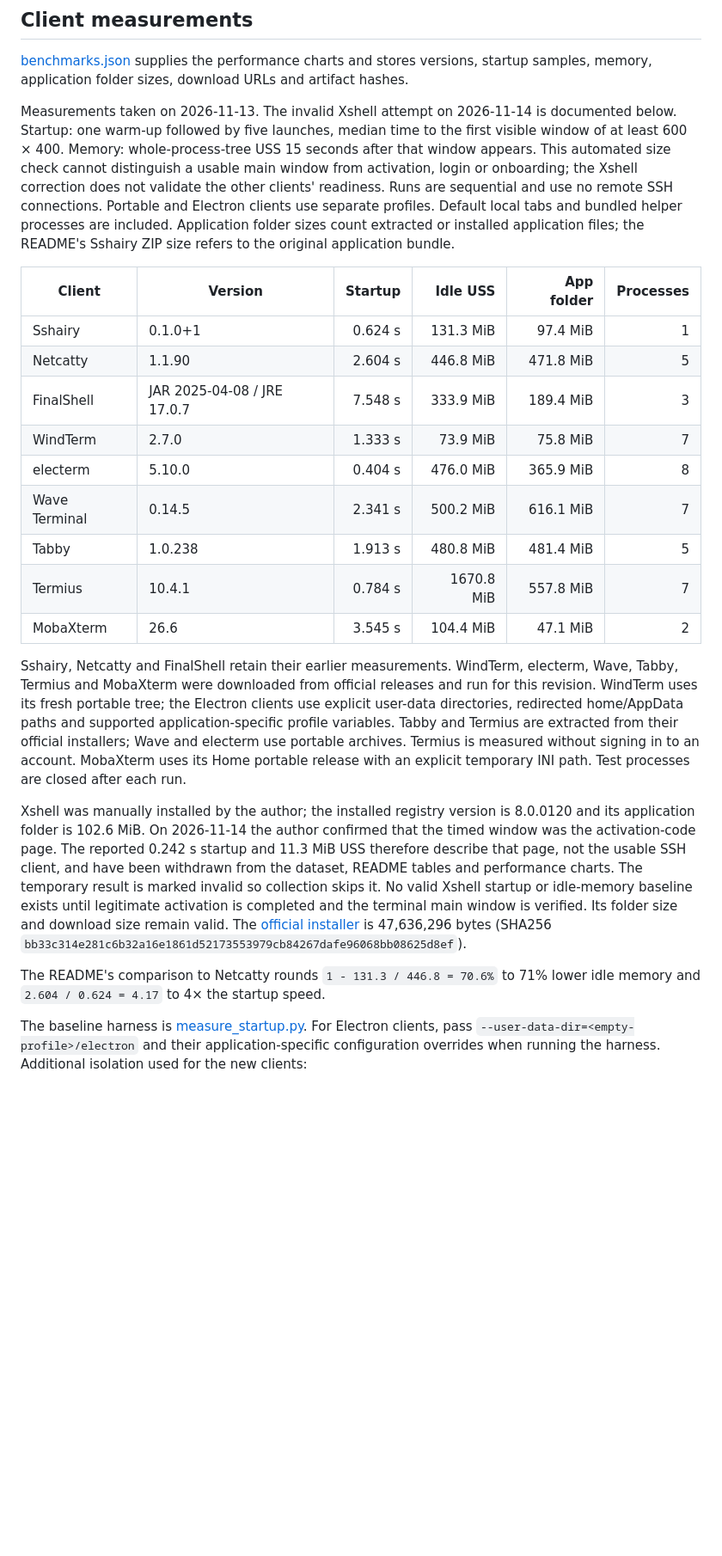
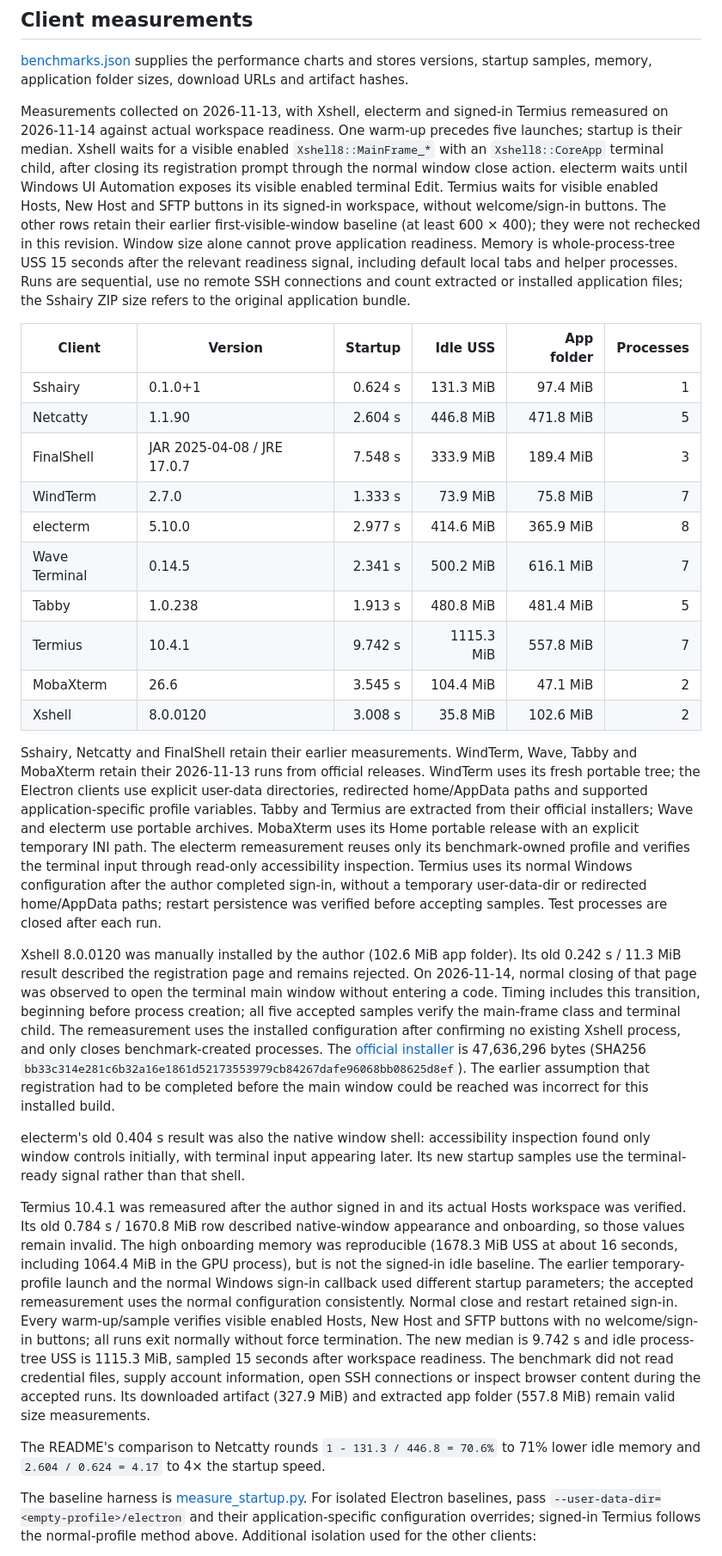
Before and after one commit to Marchen-orz/Sshairy, a Markdown page: tool/readme/SOURCES.md, the part around one of its changes. Shown at 86% size. GitHub-like rendering; blank space fills up the shorter version.

Commit message:
docs: measure client startup at workspace readiness

```diff
--- a/tool/readme/SOURCES.md
+++ b/tool/readme/SOURCES.md
@@ -19,7 +19,7 @@ python -I -X utf8 tool/readme/make_images.py
 
 [benchmarks.json](benchmarks.json) supplies the performance charts and stores versions, startup samples, memory, application folder sizes, download URLs and artifact hashes.
 
-Measurements taken on 2026-11-13. The invalid Xshell attempt on 2026-11-14 is documented below. Startup: one warm-up followed by five launches, median time to the first visible window of at least 600 × 400. Memory: whole-process-tree USS 15 seconds after that window appears. This automated size check cannot distinguish a usable main window from activation, login or onboarding; the Xshell correction does not validate the other clients' readiness. Runs are sequential and use no remote SSH connections. Portable and Electron clients use separate profiles. Default local tabs and bundled helper processes are included. Application folder sizes count extracted or installed application files; the README's Sshairy ZIP size refers to the original application bundle.
+Measurements collected on 2026-11-13, with Xshell, electerm and signed-in Termius remeasured on 2026-11-14 against actual workspace readiness. One warm-up precedes five launches; startup is their median. Xshell waits for a visible enabled `Xshell8::MainFrame_*` with an `Xshell8::CoreApp` terminal child, after closing its registration prompt through the normal window close action. electerm waits until Windows UI Automation exposes its visible enabled terminal Edit. Termius waits for visible enabled Hosts, New Host and SFTP buttons in its signed-in workspace, without welcome/sign-in buttons. The other rows retain their earlier first-visible-window baseline (at least 600 × 400); they were not rechecked in this revision. Window size alone cannot prove application readiness. Memory is whole-process-tree USS 15 seconds after the relevant readiness signal, including default local tabs and helper processes. Runs are sequential, use no remote SSH connections and count extracted or installed application files; the Sshairy ZIP size refers to the original application bundle.
 
 | Client | Version | Startup | Idle USS | App folder | Processes |
 |---|---|---:|---:|---:|---:|
@@ -27,17 +27,22 @@ Measurements taken on 2026-11-13. The invalid Xshell attempt on 2026-11-14 is do
 | Netcatty | 1.1.90 | 2.604 s | 446.8 MiB | 471.8 MiB | 5 |
 | FinalShell | JAR 2025-04-08 / JRE 17.0.7 | 7.548 s | 333.9 MiB | 189.4 MiB | 3 |
 | WindTerm | 2.7.0 | 1.333 s | 73.9 MiB | 75.8 MiB | 7 |
-| electerm | 5.10.0 | 0.404 s | 476.0 MiB | 365.9 MiB | 8 |
+| electerm | 5.10.0 | 2.977 s | 414.6 MiB | 365.9 MiB | 8 |
 | Wave Terminal | 0.14.5 | 2.341 s | 500.2 MiB | 616.1 MiB | 7 |
 | Tabby | 1.0.238 | 1.913 s | 480.8 MiB | 481.4 MiB | 5 |
-| Termius | 10.4.1 | 0.784 s | 1670.8 MiB | 557.8 MiB | 7 |
+| Termius | 10.4.1 | 9.742 s | 1115.3 MiB | 557.8 MiB | 7 |
 | MobaXterm | 26.6 | 3.545 s | 104.4 MiB | 47.1 MiB | 2 |
+| Xshell | 8.0.0120 | 3.008 s | 35.8 MiB | 102.6 MiB | 2 |
 
-Sshairy, Netcatty and FinalShell retain their earlier measurements. WindTerm, electerm, Wave, Tabby, Termius and MobaXterm were downloaded from official releases and run for this revision. WindTerm uses its fresh portable tree; the Electron clients use explicit user-data directories, redirected home/AppData paths and supported application-specific profile variables. Tabby and Termius are extracted from their official installers; Wave and electerm use portable archives. Termius is measured without signing in to an account. MobaXterm uses its Home portable release with an explicit temporary INI path. Test processes are closed after each run.
+Sshairy, Netcatty and FinalShell retain their earlier measurements. WindTerm, Wave, Tabby and MobaXterm retain their 2026-11-13 runs from official releases. WindTerm uses its fresh portable tree; the Electron clients use explicit user-data directories, redirected home/AppData paths and supported application-specific profile variables. Tabby and Termius are extracted from their official installers; Wave and electerm use portable archives. MobaXterm uses its Home portable release with an explicit temporary INI path. The electerm remeasurement reuses only its benchmark-owned profile and verifies the terminal input through read-only accessibility inspection. Termius uses its normal Windows configuration after the author completed sign-in, without a temporary user-data-dir or redirected home/AppData paths; restart persistence was verified before accepting samples. Test processes are closed after each run.
 
-Xshell was manually installed by the author; the installed registry version is 8.0.0120 and its application folder is 102.6 MiB. On 2026-11-14 the author confirmed that the timed window was the activation-code page. The reported 0.242 s startup and 11.3 MiB USS therefore describe that page, not the usable SSH client, and have been withdrawn from the dataset, README tables and performance charts. The temporary result is marked invalid so collection skips it. No valid Xshell startup or idle-memory baseline exists until legitimate activation is completed and the terminal main window is verified. Its folder size and download size remain valid. The [official installer](https://cdn.netsarang.net/bf4f1d11/Xshell-8.0.0120p.exe) is 47,636,296 bytes (SHA256 `bb33c314e281c6b32a16e1861d52173553979cb84267dafe96068bb08625d8ef`).
+Xshell 8.0.0120 was manually installed by the author (102.6 MiB app folder). Its old 0.242 s / 11.3 MiB result described the registration page and remains rejected. On 2026-11-14, normal closing of that page was observed to open the terminal main window without entering a code. Timing includes this transition, beginning before process creation; all five accepted samples verify the main-frame class and terminal child. The remeasurement uses the installed configuration after confirming no existing Xshell process, and only closes benchmark-created processes. The [official installer](https://cdn.netsarang.net/bf4f1d11/Xshell-8.0.0120p.exe) is 47,636,296 bytes (SHA256 `bb33c314e281c6b32a16e1861d52173553979cb84267dafe96068bb08625d8ef`). The earlier assumption that registration had to be completed before the main window could be reached was incorrect for this installed build.
+
+electerm's old 0.404 s result was also the native window shell: accessibility inspection found only window controls initially, with terminal input appearing later. Its new startup samples use the terminal-ready signal rather than that shell.
+
+Termius 10.4.1 was remeasured after the author signed in and its actual Hosts workspace was verified. Its old 0.784 s / 1670.8 MiB row described native-window appearance and onboarding, so those values remain invalid. The high onboarding memory was reproducible (1678.3 MiB USS at about 16 seconds, including 1064.4 MiB in the GPU process), but is not the signed-in idle baseline. The earlier temporary-profile launch and the normal Windows sign-in callback used different startup parameters; the accepted remeasurement uses the normal configuration consistently. Normal close and restart retained sign-in. Every warm-up/sample verifies visible enabled Hosts, New Host and SFTP buttons with no welcome/sign-in buttons; all runs exit normally without force termination. The new median is 9.742 s and idle process-tree USS is 1115.3 MiB, sampled 15 seconds after workspace readiness. The benchmark did not read credential files, supply account information, open SSH connections or inspect browser content during the accepted runs. Its downloaded artifact (327.9 MiB) and extracted app folder (557.8 MiB) remain valid size measurements.
 
 The README's comparison to Netcatty rounds `1 - 131.3 / 446.8 = 70.6%` to 71% lower idle memory and `2.604 / 0.624 = 4.17` to 4× the startup speed.
 
-The baseline harness is [measure_startup.py](measure_startup.py). For Electron clients, pass `--user-data-dir=<empty-profile>/electron` and their application-specific configuration overrides when running the harness. Additional isolation used for the new clients:
+The baseline harness is [measure_startup.py](measure_startup.py). For isolated Electron baselines, pass `--user-data-dir=<empty-profile>/electron` and their application-specific configuration overrides; signed-in Termius follows the normal-profile method above. Additional isolation used for the other clients:
 
```
Also changed, not shown: other parts of tool/readme/SOURCES.md (+1 -1 lines), README.md (+3 -2 lines), README.zh.md (+3 -2 lines), media/performance.png, media/zh/performance.png, 1 other file.
